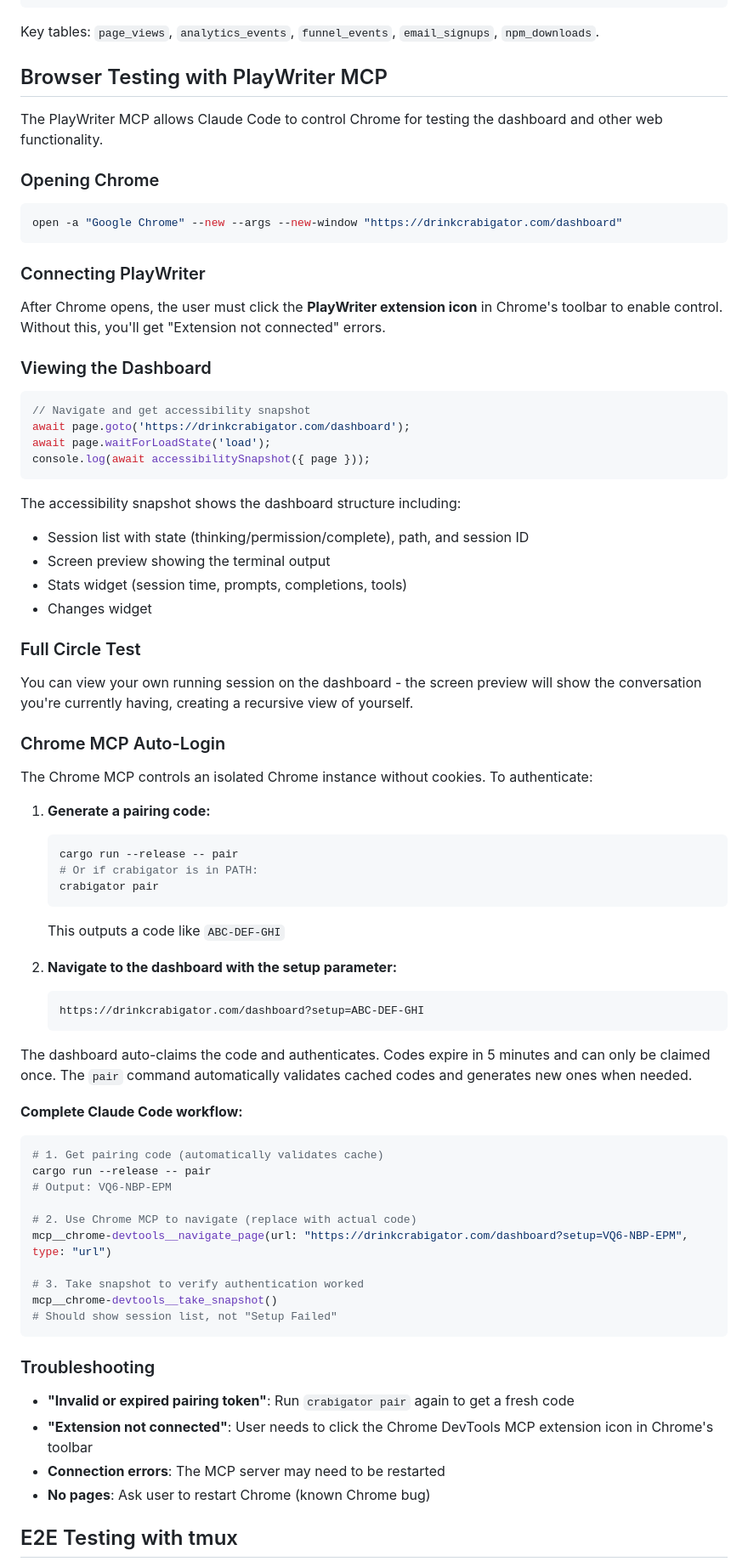
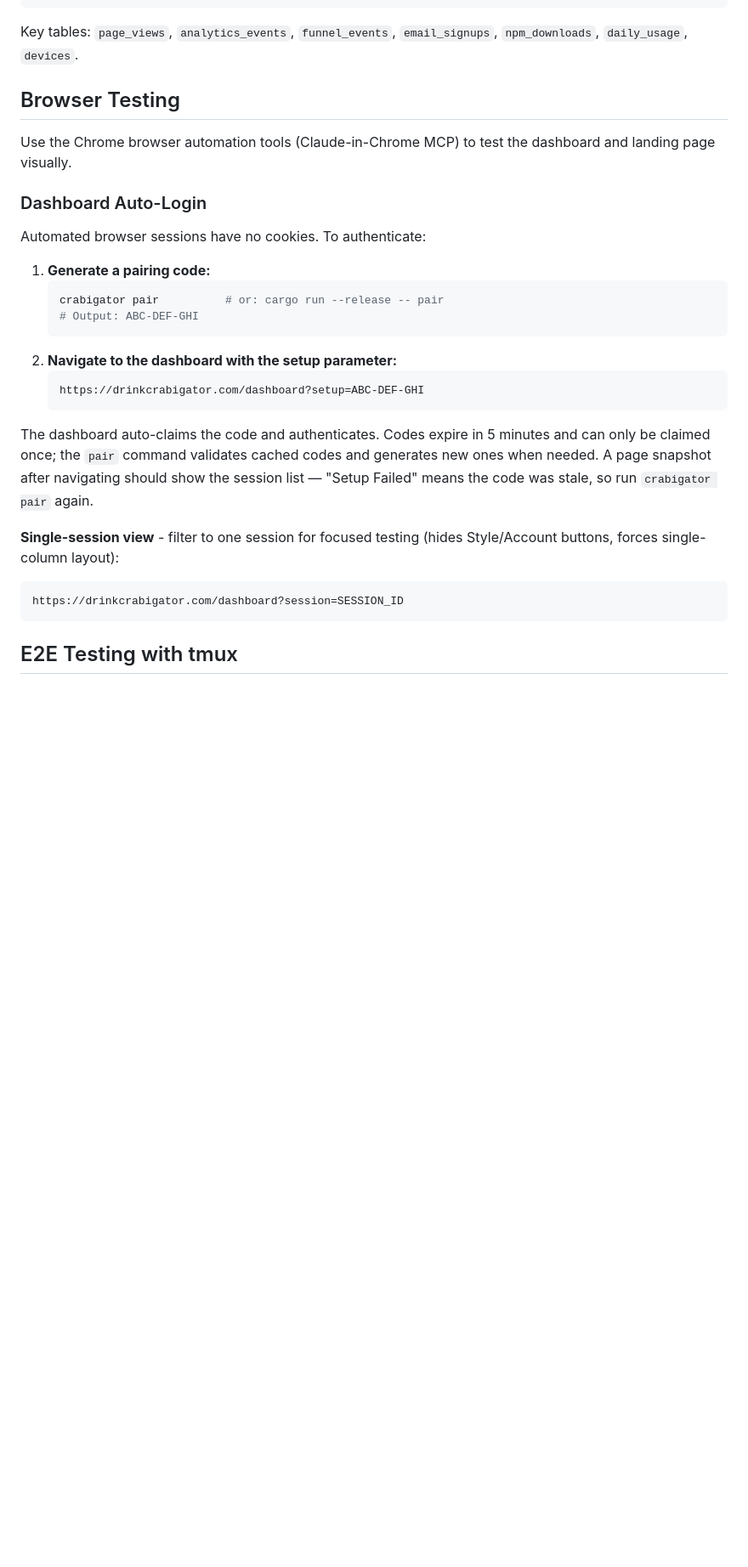
Before and after one commit to samuelclay/crabigator, a Markdown page: AGENTS.md, the part around one of its changes. Shown at 85% size. Drawn GitHub-style; blank space fills up the shorter version.

````diff
--- a/AGENTS.md
+++ b/AGENTS.md
@@ -293,80 +312,32 @@ GROUP BY referrer_domain
 ORDER BY visitors DESC"
 ```
 
-Key tables: `page_views`, `analytics_events`, `funnel_events`, `email_signups`, `npm_downloads`.
+Key tables: `page_views`, `analytics_events`, `funnel_events`, `email_signups`, `npm_downloads`, `daily_usage`, `devices`.
 
-## Browser Testing with PlayWriter MCP
+## Browser Testing
 
-The PlayWriter MCP allows Claude Code to control Chrome for testing the dashboard and other web functionality.
+Use the Chrome browser automation tools (Claude-in-Chrome MCP) to test the dashboard and landing page visually.
 
-### Opening Chrome
+### Dashboard Auto-Login
 
-```bash
-open -a "Google Chrome" --new --args --new-window "https://drinkcrabigator.com/dashboard"
-```
-
-### Connecting PlayWriter
-
-After Chrome opens, the user must click the **PlayWriter extension icon** in Chrome's toolbar to enable control. Without this, you'll get "Extension not connected" errors.
-
-### Viewing the Dashboard
-
-```javascript
-// Navigate and get accessibility snapshot
-await page.goto('https://drinkcrabigator.com/dashboard');
-await page.waitForLoadState('load');
-console.log(await accessibilitySnapshot({ page }));
-```
-
-The accessibility snapshot shows the dashboard structure including:
-- Session list with state (thinking/permission/complete), path, and session ID
-- Screen preview showing the terminal output
-- Stats widget (session time, prompts, completions, tools)
-- Changes widget
-
-### Full Circle Test
-
-You can view your own running session on the dashboard - the screen preview will show the conversation you're currently having, creating a recursive view of yourself.
-
-### Chrome MCP Auto-Login
-
-The Chrome MCP controls an isolated Chrome instance without cookies. To authenticate:
+Automated browser sessions have no cookies. To authenticate:
 
 1. **Generate a pairing code:**
    ```bash
-   cargo run --release -- pair
-   # Or if crabigator is in PATH:
-   crabigator pair
+   crabigator pair          # or: cargo run --release -- pair
+   # Output: ABC-DEF-GHI
    ```
-   This outputs a code like `ABC-DEF-GHI`
-
 2. **Navigate to the dashboard with the setup parameter:**
    ```
    https://drinkcrabigator.com/dashboard?setup=ABC-DEF-GHI
    ```
 
-The dashboard auto-claims the code and authenticates. Codes expire in 5 minutes and can only be claimed once. The `pair` command automatically validates cached codes and generates new ones when needed.
+The dashboard auto-claims the code and authenticates. Codes expire in 5 minutes and can only be claimed once; the `pair` command validates cached codes and generates new ones when needed. A page snapshot after navigating should show the session list — "Setup Failed" means the code was stale, so run `crabigator pair` again.
 
-**Complete Claude Code workflow:**
-```bash
-# 1. Get pairing code (automatically validates cache)
-cargo run --release -- pair
-# Output: VQ6-NBP-EPM
-
-# 2. Use Chrome MCP to navigate (replace with actual code)
-mcp__chrome-devtools__navigate_page(url: "https://drinkcrabigator.com/dashboard?setup=VQ6-NBP-EPM", type: "url")
-
-# 3. Take snapshot to verify authentication worked
-mcp__chrome-devtools__take_snapshot()
-# Should show session list, not "Setup Failed"
+**Single-session view** - filter to one session for focused testing (hides Style/Account buttons, forces single-column layout):
 ```
-
-### Troubleshooting
-
-- **"Invalid or expired pairing token"**: Run `crabigator pair` again to get a fresh code
-- **"Extension not connected"**: User needs to click the Chrome DevTools MCP extension icon in Chrome's toolbar
-- **Connection errors**: The MCP server may need to be restarted
-- **No pages**: Ask user to restart Chrome (known Chrome bug)
+https://drinkcrabigator.com/dashboard?session=SESSION_ID
+```
 
 ## E2E Testing with tmux
 
````
Also changed, not shown: other parts of AGENTS.md (+106 -210 lines).
